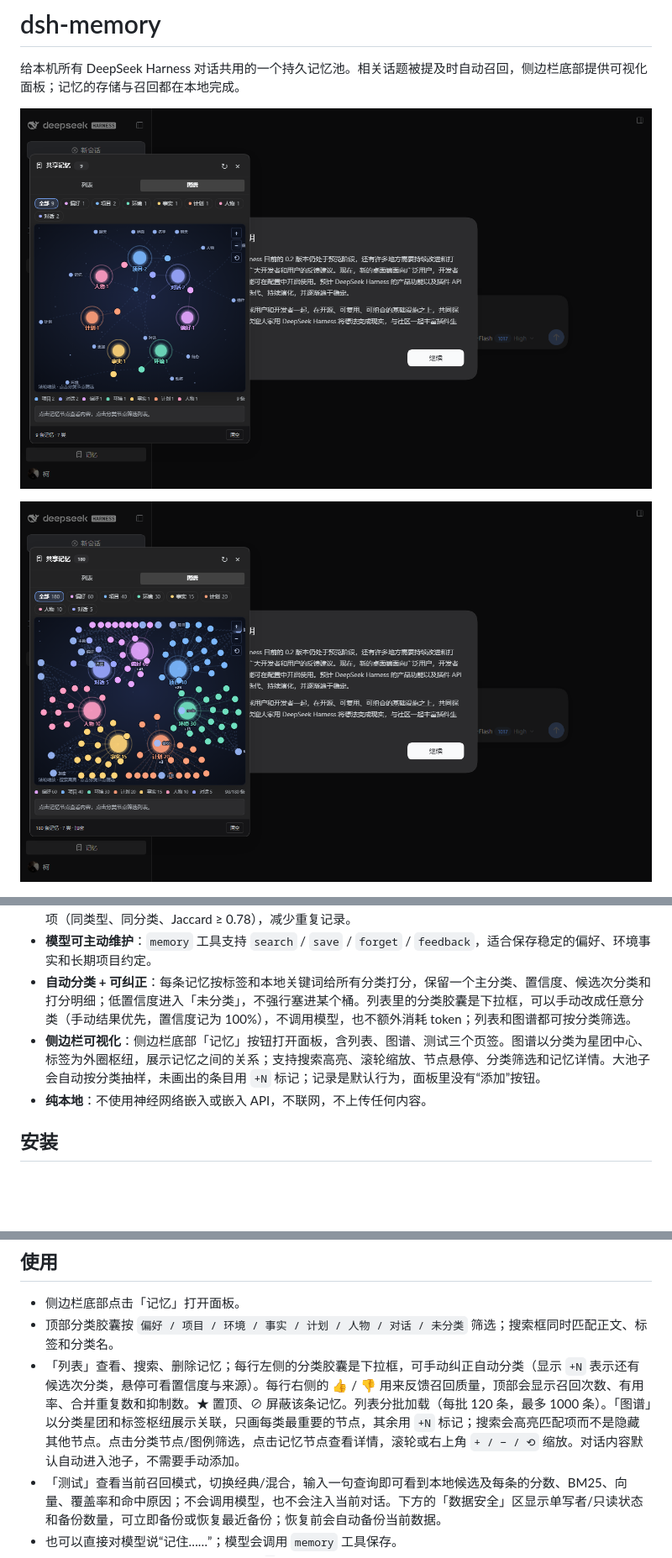
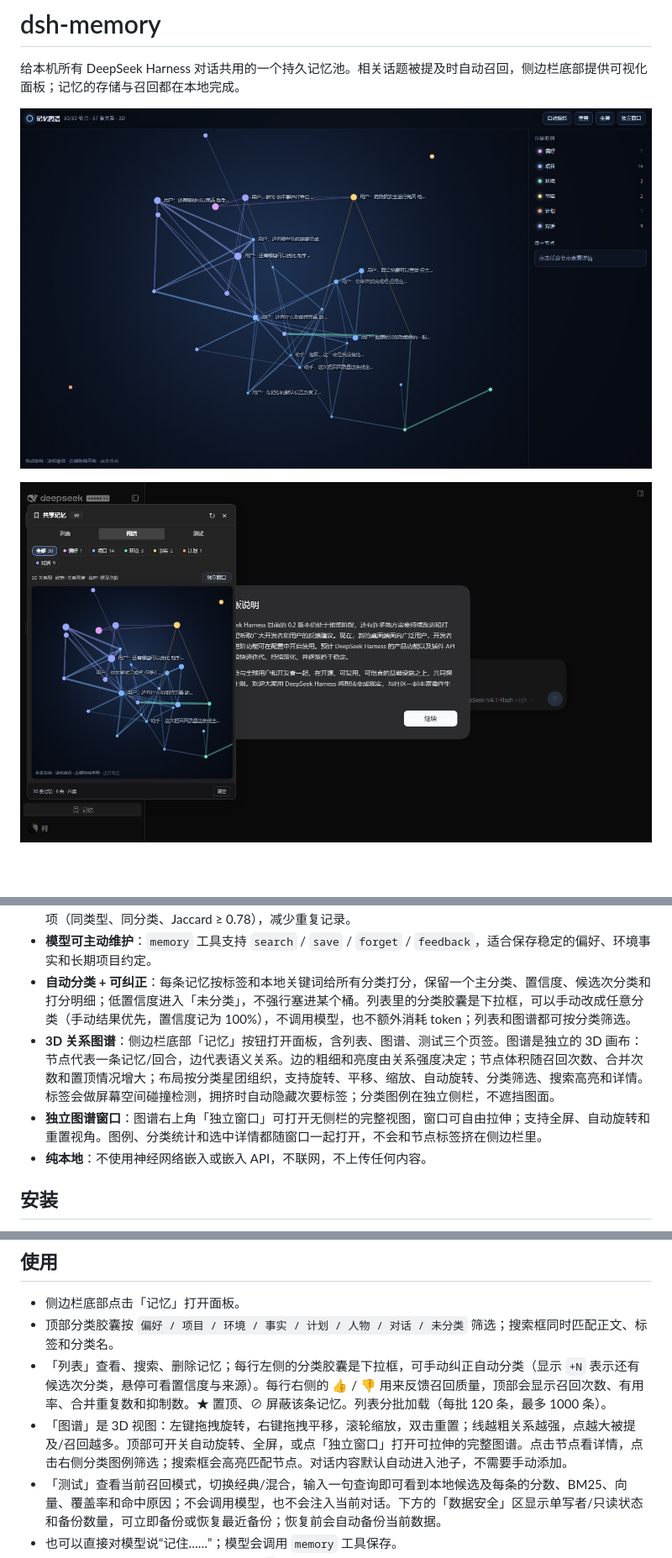
Before and after one commit to Octidote/dsh-memory, a Markdown page: README.md, 3 parts joined by grey strips. Shown at 84% size. Rendered like a GitHub page; pictures changed too: docs/preview-graph3d-full.png (added), docs/preview-graph3d-panel.png (added); blank space fills up the shorter version.

Commit message:
feat: rebuild memory graph as interactive 3D view

```diff
--- a/README.md
+++ b/README.md
@@ -2,9 +2,9 @@
 
 给本机所有 DeepSeek Harness 对话共用的一个持久记忆池。相关话题被提及时自动召回，侧边栏底部提供可视化面板；记忆的存储与召回都在本地完成。
 
-![分类图谱](docs/preview-graph-category.png)
+![3D 记忆图谱](docs/preview-graph3d-full.png)
 
-![规模图谱](docs/preview-scale-graph-all.png)
+![侧边栏 3D 图谱](docs/preview-graph3d-panel.png)
 
 ![分类筛选列表](docs/preview-list-category.png)
 
@@ -27,7 +27,8 @@
 - **质量反馈与自动整理**：列表里每条记忆都可以点 👍 / 👎。反馈会调整重要度和召回排序；连续 3 次“没用”且没有“有用”反馈的记忆会停止自动召回，再点一次 👍 即可恢复。新记忆入库时会自动合并高度相似的近重复项（同类型、同分类、Jaccard ≥ 0.78），减少重复记录。
 - **模型可主动维护**：`memory` 工具支持 `search` / `save` / `forget` / `feedback`，适合保存稳定的偏好、环境事实和长期项目约定。
 - **自动分类 + 可纠正**：每条记忆按标签和本地关键词给所有分类打分，保留一个主分类、置信度、候选次分类和打分明细；低置信度进入「未分类」，不强行塞进某个桶。列表里的分类胶囊是下拉框，可以手动改成任意分类（手动结果优先，置信度记为 100%），不调用模型，也不额外消耗 token；列表和图谱都可按分类筛选。
-- **侧边栏可视化**：侧边栏底部「记忆」按钮打开面板，含列表、图谱、测试三个页签。图谱以分类为星团中心、标签为外圈枢纽，展示记忆之间的关系；支持搜索高亮、滚轮缩放、节点悬停、分类筛选和记忆详情。大池子会自动按分类抽样，未画出的条目用 `+N` 标记；记录是默认行为，面板里没有“添加”按钮。
+- **3D 关系图谱**：侧边栏底部「记忆」按钮打开面板，含列表、图谱、测试三个页签。图谱是独立的 3D 画布：节点代表一条记忆/回合，边代表语义关系。边的粗细和亮度由关系强度决定；节点体积随召回次数、合并次数和置顶情况增大；布局按分类星团组织，支持旋转、平移、缩放、自动旋转、分类筛选、搜索高亮和详情。标签会做屏幕空间碰撞检测，拥挤时自动隐藏次要标签；分类图例在独立侧栏，不遮挡图面。
+- **独立图谱窗口**：图谱右上角「独立窗口」可打开无侧栏的完整视图，窗口可自由拉伸；支持全屏、自动旋转和重置视角。图例、分类统计和选中详情都随窗口一起打开，不会和节点标签挤在侧边栏里。
 - **纯本地**：不使用神经网络嵌入或嵌入 API，不联网，不上传任何内容。
 
 ## 安装
@@ -48,7 +49,8 @@ node scripts/install.mjs desktop
 
 - 侧边栏底部点击「记忆」打开面板。
 - 顶部分类胶囊按 `偏好 / 项目 / 环境 / 事实 / 计划 / 人物 / 对话 / 未分类` 筛选；搜索框同时匹配正文、标签和分类名。
-- 「列表」查看、搜索、删除记忆；每行左侧的分类胶囊是下拉框，可手动纠正自动分类（显示 `+N` 表示还有候选次分类，悬停可看置信度与来源）。每行右侧的 👍 / 👎 用来反馈召回质量，顶部会显示召回次数、有用率、合并重复数和抑制数。★ 置顶、⊘ 屏蔽该条记忆。列表分批加载（每批 120 条，最多 1000 条）。「图谱」以分类星团和标签枢纽展示关联，只画每类最重要的节点，其余用 `+N` 标记；搜索会高亮匹配项而不是隐藏其他节点。点击分类节点/图例筛选，点击记忆节点查看详情，滚轮或右上角 `+ / − / ⟲` 缩放。对话内容默认自动进入池子，不需要手动添加。
+- 「列表」查看、搜索、删除记忆；每行左侧的分类胶囊是下拉框，可手动纠正自动分类（显示 `+N` 表示还有候选次分类，悬停可看置信度与来源）。每行右侧的 👍 / 👎 用来反馈召回质量，顶部会显示召回次数、有用率、合并重复数和抑制数。★ 置顶、⊘ 屏蔽该条记忆。列表分批加载（每批 120 条，最多 1000 条）。
+- 「图谱」是 3D 视图：左键拖拽旋转，右键拖拽平移，滚轮缩放，双击重置；线越粗关系越强，点越大被提及/召回越多。顶部可开关自动旋转、全屏，或点「独立窗口」打开可拉伸的完整图谱。点击节点看详情，点击右侧分类图例筛选；搜索框会高亮匹配节点。对话内容默认自动进入池子，不需要手动添加。
 - 「测试」查看当前召回模式，切换经典/混合，输入一句查询即可看到本地候选及每条的分数、BM25、向量、覆盖率和命中原因；不会调用模型，也不会注入当前对话。下方的「数据安全」区显示单写者/只读状态和备份数量，可立即备份或恢复最近备份；恢复前会自动备份当前数据。
 - 也可以直接对模型说“记住……”；模型会调用 `memory` 工具保存。
 - 删除单条记忆：面板中点击该条右侧的 `×`；清空全部：面板右下角「清空」。清空和恢复前都会先写入加密备份。
```
Also changed, not shown: 6 other files.
